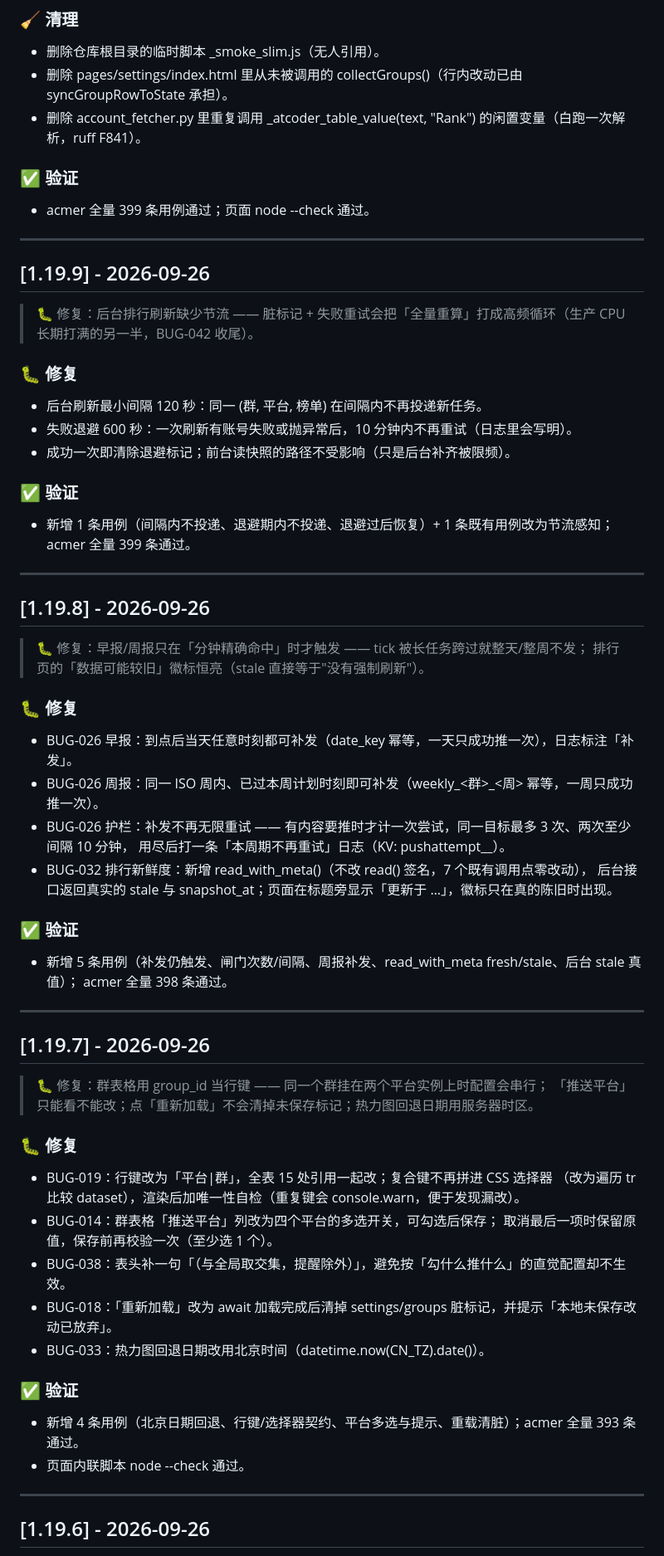
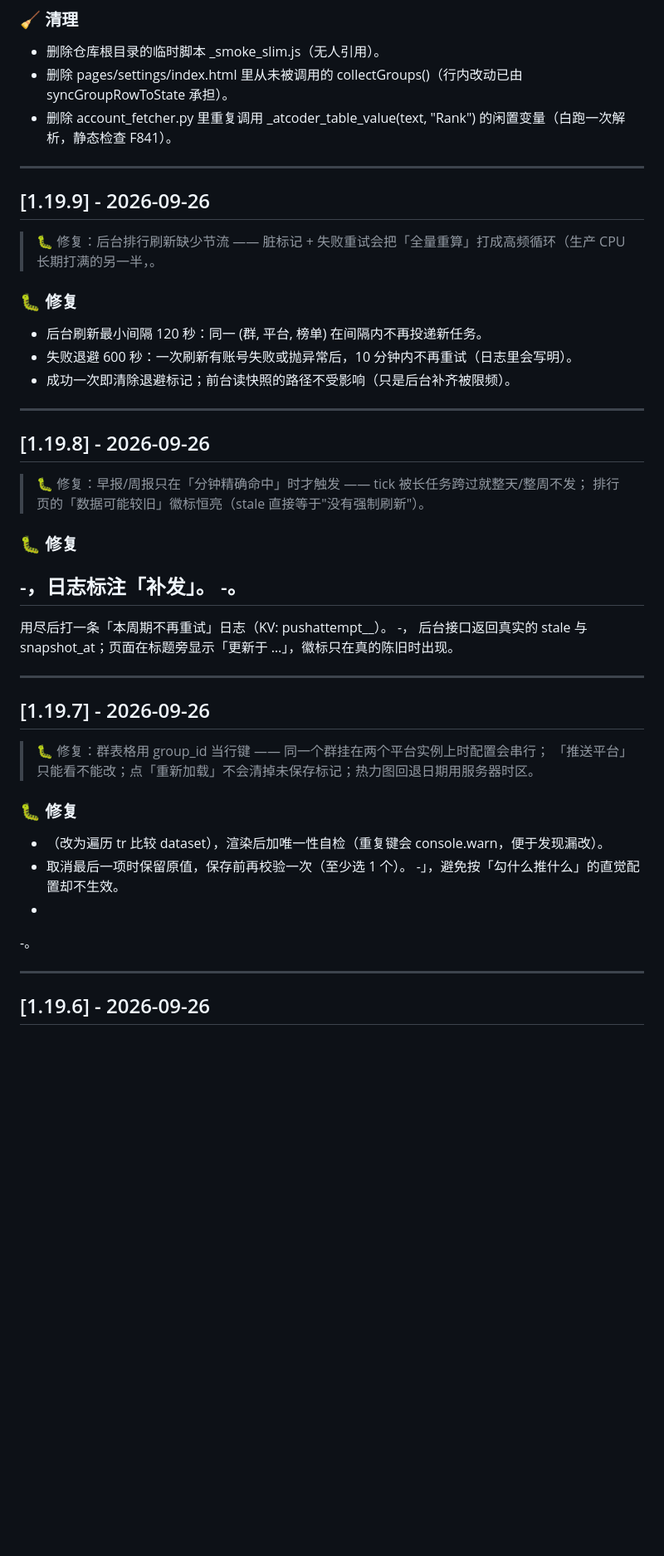
Before and after one commit to td1336065617/acmerQQ-group-bot, a Markdown page: CHANGELOG.md, the part around one of its changes. Shown at 83% size. GitHub-like rendering; blank space fills up the shorter version.

```diff
--- a/CHANGELOG.md
+++ b/CHANGELOG.md
@@ -138,24 +105,18 @@
 ### 🧹 清理
 - 删除仓库根目录的临时脚本 _smoke_slim.js（无人引用）。
 - 删除 pages/settings/index.html 里从未被调用的 collectGroups()（行内改动已由 syncGroupRowToState 承担）。
-- 删除 account_fetcher.py 里重复调用 _atcoder_table_value(text, "Rank") 的闲置变量（白跑一次解析，ruff F841）。
-
-### ✅ 验证
-- acmer 全量 399 条用例通过；页面 node --check 通过。
+- 删除 account_fetcher.py 里重复调用 _atcoder_table_value(text, "Rank") 的闲置变量（白跑一次解析，静态检查 F841）。
 
 ---
 
 ## [1.19.9] - 2026-09-26
 
-> 🐛 修复：后台排行刷新缺少节流 —— 脏标记 + 失败重试会把「全量重算」打成高频循环（生产 CPU 长期打满的另一半，BUG-042 收尾）。
+> 🐛 修复：后台排行刷新缺少节流 —— 脏标记 + 失败重试会把「全量重算」打成高频循环（生产 CPU 长期打满的另一半，。
 
 ### 🐛 修复
 - 后台刷新最小间隔 120 秒：同一 (群, 平台, 榜单) 在间隔内不再投递新任务。
 - 失败退避 600 秒：一次刷新有账号失败或抛异常后，10 分钟内不再重试（日志里会写明）。
 - 成功一次即清除退避标记；前台读快照的路径不受影响（只是后台补齐被限频）。
-
-### ✅ 验证
-- 新增 1 条用例（间隔内不投递、退避期内不投递、退避过后恢复）+ 1 条既有用例改为节流感知；acmer 全量 399 条通过。
 
 ---
 
@@ -165,16 +126,12 @@
 > 排行页的「数据可能较旧」徽标恒亮（stale 直接等于"没有强制刷新"）。
 
 ### 🐛 修复
-- BUG-026 早报：到点后当天任意时刻都可补发（date_key 幂等，一天只成功推一次），日志标注「补发」。
-- BUG-026 周报：同一 ISO 周内、已过本周计划时刻即可补发（weekly_<群>_<周> 幂等，一周只成功推一次）。
-- BUG-026 护栏：补发不再无限重试 —— 有内容要推时才计一次尝试，同一目标最多 3 次、两次至少间隔 10 分钟，
+-，日志标注「补发」。
+-。
+-
   用尽后打一条「本周期不再重试」日志（KV: pushattempt_<kind>_<key>）。
-- BUG-032 排行新鲜度：新增 read_with_meta()（不改 read() 签名，7 个既有调用点零改动），
+-，
   后台接口返回真实的 stale 与 snapshot_at；页面在标题旁显示「更新于 …」，徽标只在真的陈旧时出现。
-
-### ✅ 验证
-- 新增 5 条用例（补发仍触发、闸门次数/间隔、周报补发、read_with_meta fresh/stale、后台 stale 真值）；
-  acmer 全量 398 条通过。
 
 ---
 
@@ -184,17 +141,13 @@
 > 「推送平台」只能看不能改；点「重新加载」不会清掉未保存标记；热力图回退日期用服务器时区。
 
 ### 🐛 修复
-- BUG-019：行键改为「平台|群」，全表 15 处引用一起改；复合键不再拼进 CSS 选择器
+-
   （改为遍历 tr 比较 dataset），渲染后加唯一性自检（重复键会 console.warn，便于发现漏改）。
-- BUG-014：群表格「推送平台」列改为四个平台的多选开关，可勾选后保存；
+-
   取消最后一项时保留原值，保存前再校验一次（至少选 1 个）。
-- BUG-038：表头补一句「（与全局取交集，提醒除外）」，避免按「勾什么推什么」的直觉配置却不生效。
-- BUG-018：「重新加载」改为 await 加载完成后清掉 settings/groups 脏标记，并提示「本地未保存改动已放弃」。
-- BUG-033：热力图回退日期改用北京时间（datetime.now(CN_TZ).date()）。
-
-### ✅ 验证
-- 新增 4 条用例（北京日期回退、行键/选择器契约、平台多选与提示、重载清脏）；acmer 全量 393 条通过。
-- 页面内联脚本 node --check 通过。
+-」，避免按「勾什么推什么」的直觉配置却不生效。
+-
+-。
 
 ---
 
```
Also changed, not shown: other parts of CHANGELOG.md (+14 -55 lines), README.md (+6 -0 lines), intro.md (+4 -0 lines).
